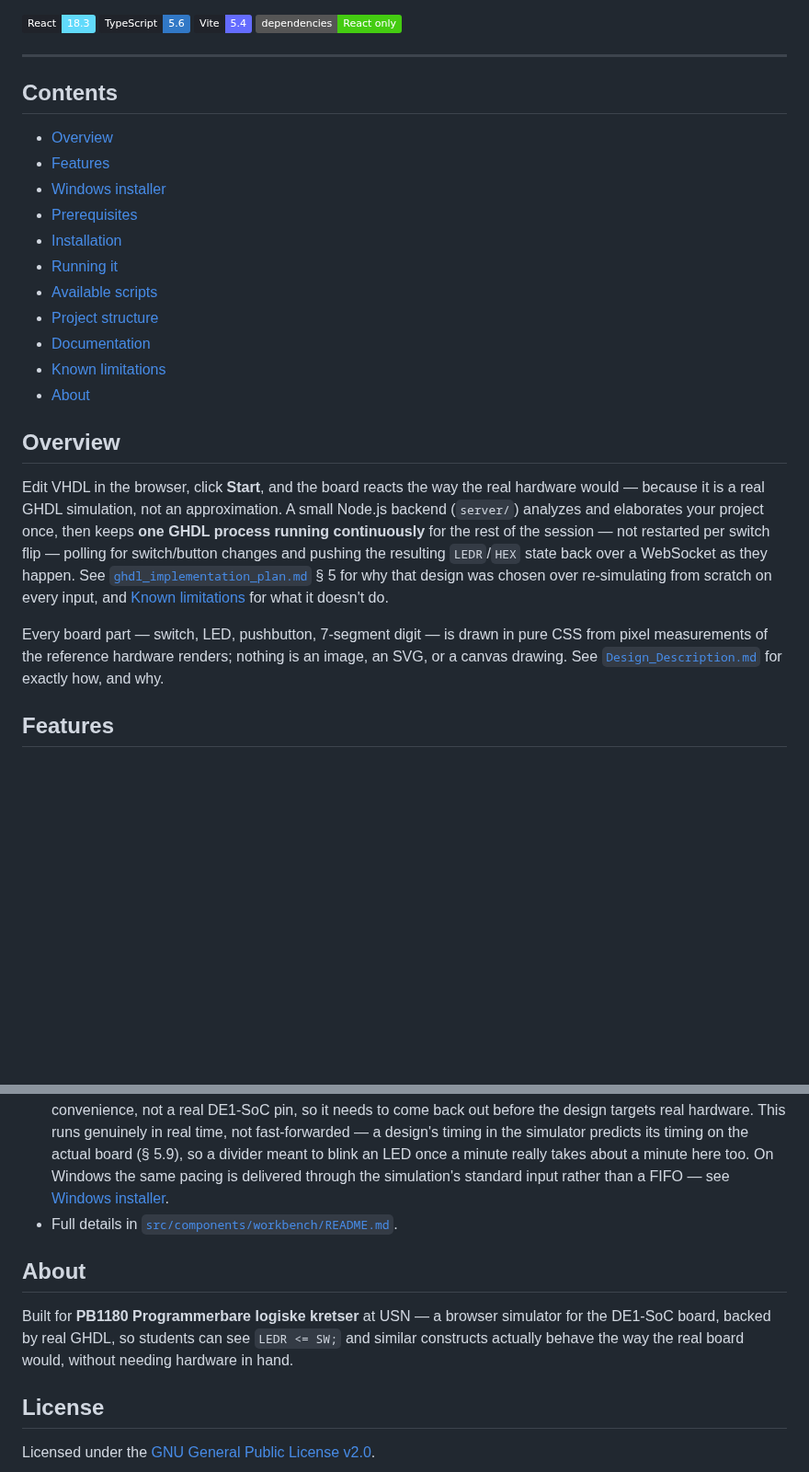
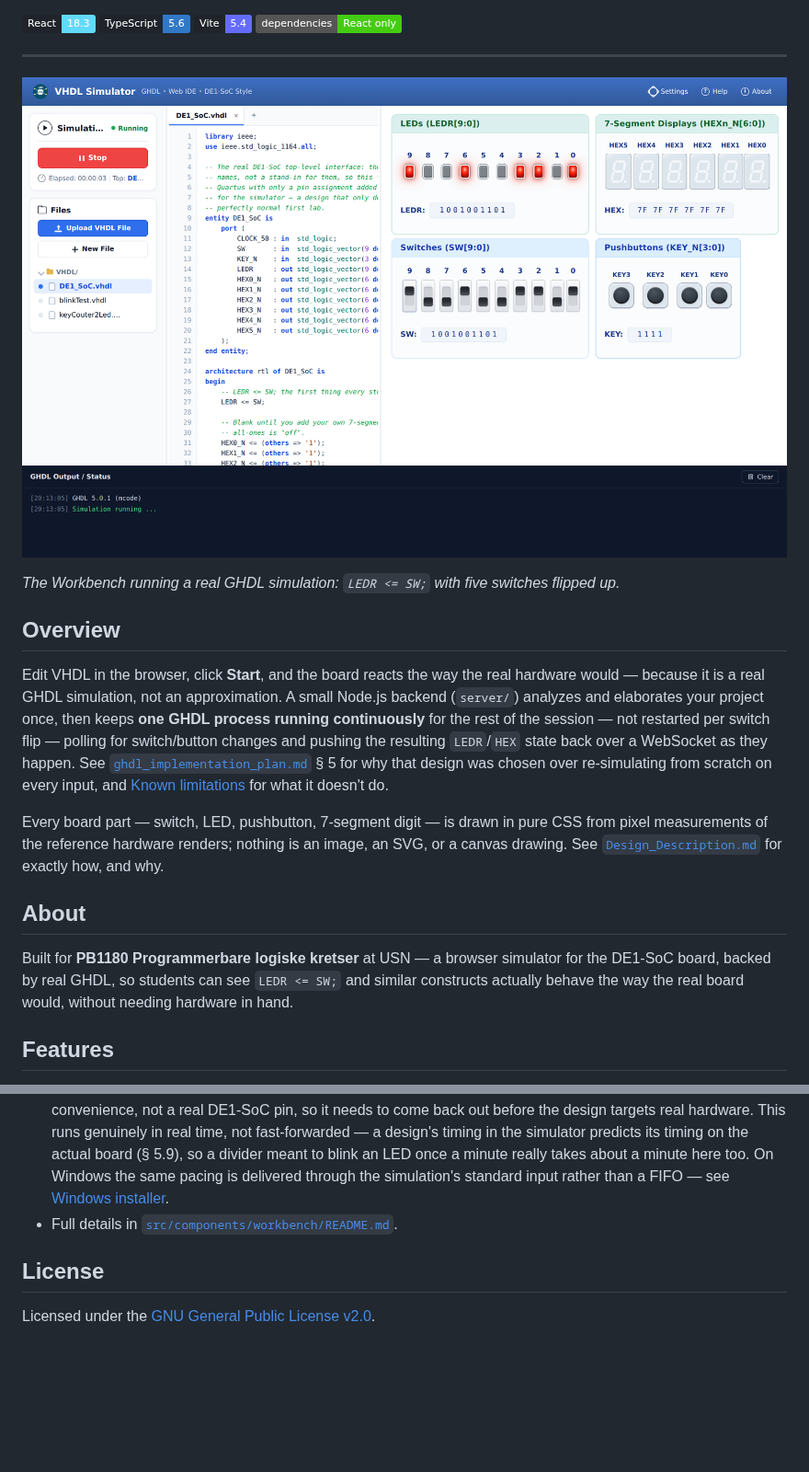
Before and after one commit to rlangoy/HDLBoard, a Markdown page: README.md, 2 parts joined by grey strips. Shown at 92% size. GitHub-like rendering; pictures changed too: docs/images/workbench.png (added); badges without logos; blank space fills up the shorter version.

Commit message:
docs: show a screenshot instead of Contents, move About below Overview
The README now opens with a screenshot of the Workbench running a real
GHDL simulation (docs/images/workbench.png) in place of the table of
contents, and the About section follows the Overview.

Co-Authored-By: Claude Sonnet 5 <noreply@anthropic.com>
Claude-Session: https://claude.ai/code/session_01Lmw831cbsklxjidtgps1we

```diff
--- a/README.md
+++ b/README.md
@@ -13,19 +13,9 @@ actual GHDL simulation of whatever VHDL is open in the editor.
 
 ---
 
-## Contents
+![The DE1-SoC VHDL Workbench running DE1_SoC.vhdl: the editor and file tree on the left, and the board's LEDs, 7-segment displays, switches and pushbuttons on the right, with five switches up and their LEDs lit.](docs/images/workbench.png)
 
-- [Overview](#overview)
-- [Features](#features)
-- [Windows installer](#windows-installer)
-- [Prerequisites](#prerequisites)
-- [Installation](#installation)
-- [Running it](#running-it)
-- [Available scripts](#available-scripts)
-- [Project structure](#project-structure)
-- [Documentation](#documentation)
-- [Known limitations](#known-limitations)
-- [About](#about)
+*The Workbench running a real GHDL simulation: `LEDR <= SW;` with five switches flipped up.*
 
 ## Overview
 
@@ -44,6 +34,13 @@ Every board part — switch, LED, pushbutton, 7-segment digit — is drawn in
 pure CSS from pixel measurements of the reference hardware renders; nothing
 is an image, an SVG, or a canvas drawing. See
 [`Design_Description.md`](Design_Description.md) for exactly how, and why.
+
+## About
+
+Built for **PB1180 Programmerbare logiske kretser** at USN — a browser
+simulator for the DE1-SoC board, backed by real GHDL, so students can see
+`LEDR <= SW;` and similar constructs actually behave the way the real
+board would, without needing hardware in hand.
 
 ## Features
 
@@ -345,13 +342,6 @@ de1socSim/
 - Full details in
   [`src/components/workbench/README.md`](src/components/workbench/README.md#known-limitations).
 
-## About
-
-Built for **PB1180 Programmerbare logiske kretser** at USN — a browser
-simulator for the DE1-SoC board, backed by real GHDL, so students can see
-`LEDR <= SW;` and similar constructs actually behave the way the real
-board would, without needing hardware in hand.
-
 ## License
 
 Licensed under the [GNU General Public License v2.0](LICENSE).
```
